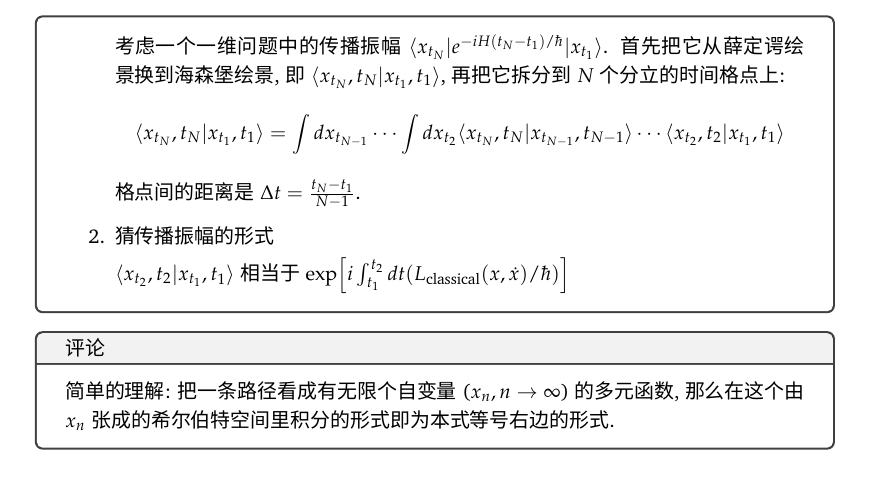
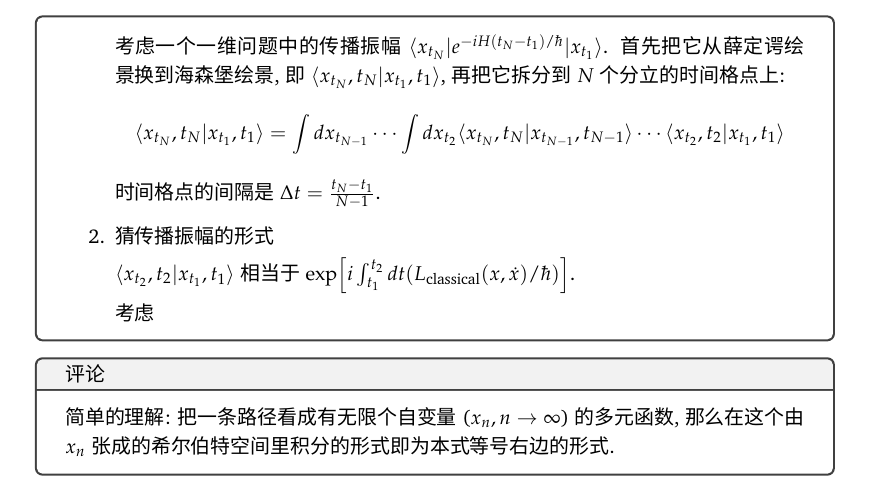
Before and after one commit to tinikov/peskin-note, a LaTeX book (peskin-note.tex, which reads src/chap09.tex): part of page 51 of 79, cut so that both start at the same text. Compiled offline with XeLaTeX; a missing font is replaced by an installed copy or a similar font.

Commit message:
regular update

```diff
--- a/src/chap09.tex
+++ b/src/chap09.tex
@@ -114,10 +114,12 @@
           \begin{equation*}
             \langle x_{t_N}, t_N|x_{t_1}, t_1 \rangle = \int dx_{t_{N-1}} \cdots \int dx_{t_2} \langle x_{t_N}, t_N|x_{t_{N-1}}, t_{N-1} \rangle \cdots \langle x_{t_2}, t_2|x_{t_1}, t_1 \rangle
           \end{equation*}
-          格点间的距离是$\Delta t = \frac{t_N-t_1}{N-1}$.
-    \item 猜传播振幅的形式
+          时间格点的间隔是$\Delta t = \frac{t_N-t_1}{N-1}$.
+    \item \textit{猜传播振幅的形式}
 
-    $\langle x_{t_2}, t_2|x_{t_1}, t_1 \rangle$相当于$\exp\Bigl[i\int_{t_1}^{t_2}dt (L_\text{classical}(x, \dot{x})/\hbar)\Bigr]$
+    $\langle x_{t_2}, t_2|x_{t_1}, t_1 \rangle$相当于$\exp\Bigl[i\int_{t_1}^{t_2}dt (L_\text{classical}(x, \dot{x})/\hbar)\Bigr]$.
+
+    考虑
   \end{enumerate}
 \end{mybox}
 
```
Also changed, not shown: peskin-note.pdf, src/chap09.tex (2 more changed lines).
